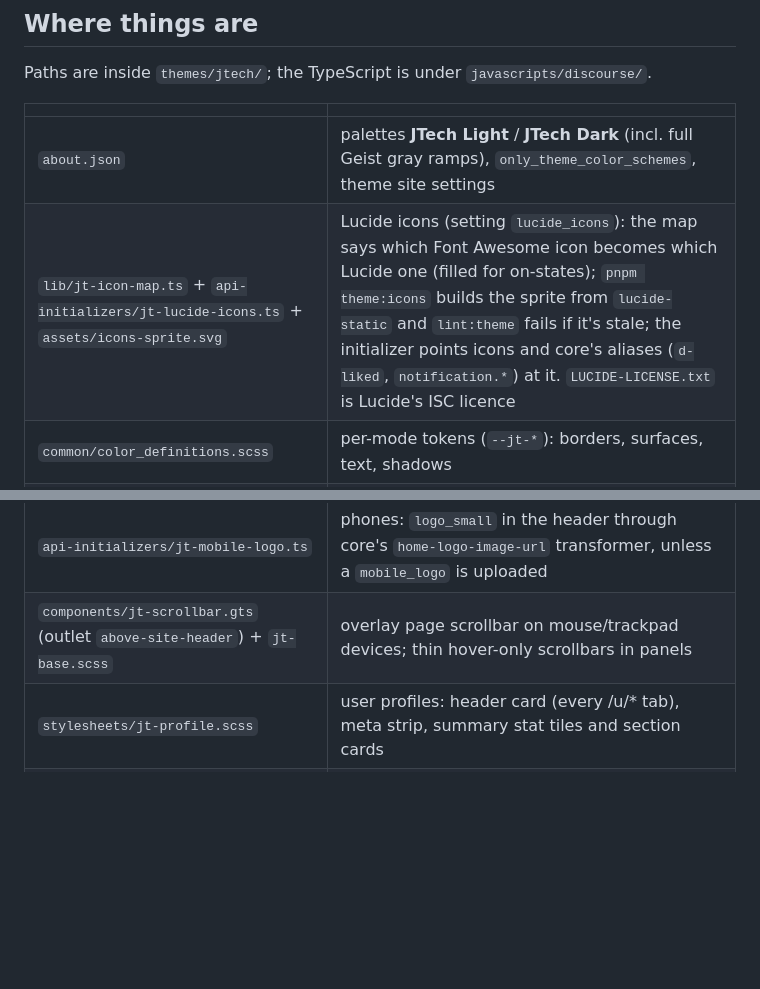
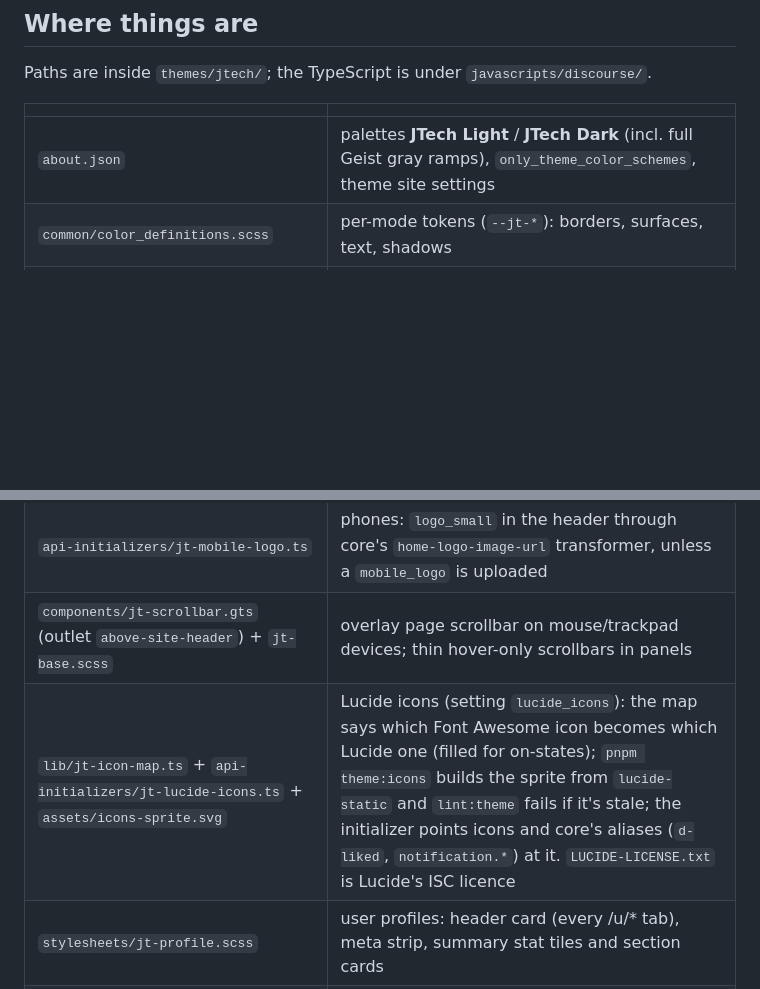
Before and after one commit to JTech-Forums/JtechTools, a Markdown page: docs/development/jtech-theme.md, 2 parts joined by grey strips. GitHub-like rendering; blank space fills up the shorter version.

```diff
--- a/docs/development/jtech-theme.md
+++ b/docs/development/jtech-theme.md
@@ -58,7 +58,6 @@ Paths are inside `themes/jtech/`; the TypeScript is under `javascripts/discourse
 | | |
 |---|---|
 | `about.json` | palettes **JTech Light** / **JTech Dark** (incl. full Geist gray ramps), `only_theme_color_schemes`, theme site settings |
-| `lib/jt-icon-map.ts` + `api-initializers/jt-lucide-icons.ts` + `assets/icons-sprite.svg` | Lucide icons (setting `lucide_icons`): the map says which Font Awesome icon becomes which Lucide one (filled for on-states); `pnpm theme:icons` builds the sprite from `lucide-static` and `lint:theme` fails if it's stale; the initializer points icons and core's aliases (`d-liked`, `notification.*`) at it. `LUCIDE-LICENSE.txt` is Lucide's ISC licence |
 | `common/color_definitions.scss` | per-mode tokens (`--jt-*`): borders, surfaces, text, shadows |
 | `stylesheets/jt-tokens.scss` | maps tokens onto core's `--d-*` / `--token-*` hooks |
 | `stylesheets/jt-*.scss` | header, logo, topic list, posts, panels, component restyles, monochrome switches |
@@ -79,6 +78,7 @@ Paths are inside `themes/jtech/`; the TypeScript is under `javascripts/discourse
 | `api-initializers/jt-sidebar-docked.ts` | no ☰ where the sidebar docks (`jt-header.scss`); clears a remembered "sidebar hidden" |
 | `api-initializers/jt-mobile-logo.ts` | phones: `logo_small` in the header through core's `home-logo-image-url` transformer, unless a `mobile_logo` is uploaded |
 | `components/jt-scrollbar.gts` (outlet `above-site-header`) + `jt-base.scss` | overlay page scrollbar on mouse/trackpad devices; thin hover-only scrollbars in panels |
+| `lib/jt-icon-map.ts` + `api-initializers/jt-lucide-icons.ts` + `assets/icons-sprite.svg` | Lucide icons (setting `lucide_icons`): the map says which Font Awesome icon becomes which Lucide one (filled for on-states); `pnpm theme:icons` builds the sprite from `lucide-static` and `lint:theme` fails if it's stale; the initializer points icons and core's aliases (`d-liked`, `notification.*`) at it. `LUCIDE-LICENSE.txt` is Lucide's ISC licence |
 | `stylesheets/jt-profile.scss` | user profiles: header card (every /u/* tab), meta strip, summary stat tiles and section cards |
 | `stylesheets/jt-directory.scss` | users directory (/u): period title, toolbar, table card |
 | `api-initializers/jt-notice-dismiss.ts` | × on core's site notices (7 days / until the text changes; critical notices excluded) |
```
Also changed, not shown: CHANGELOG.md (+1 -1 lines).
